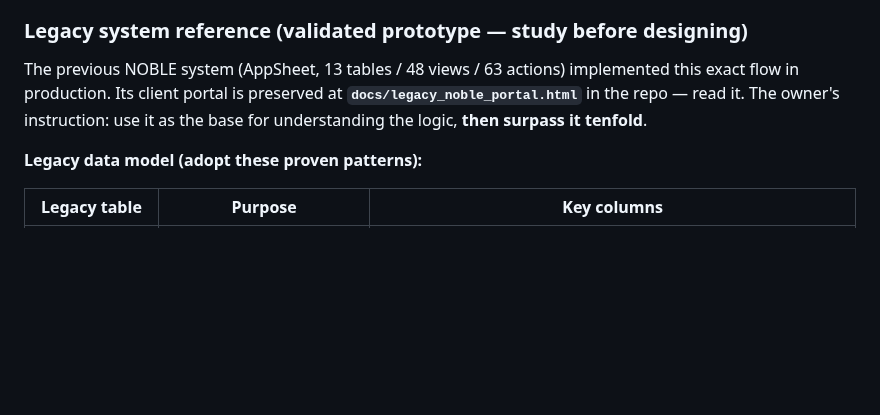
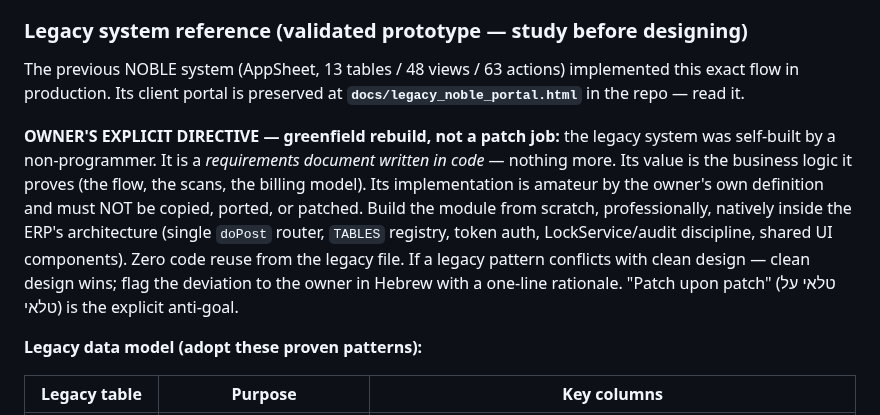
Before and after one commit to aviav4433-cell/mapa-noble, a Markdown page: docs/WORK_ORDER_2026-07-05.md, the part around the change. Rendered like a GitHub page; blank space fills up the shorter version.

Commit message:
Clarify: greenfield professional rebuild, zero legacy code reuse

```diff
--- a/docs/WORK_ORDER_2026-07-05.md
+++ b/docs/WORK_ORDER_2026-07-05.md
@@ -67,7 +67,9 @@ This is a full module, not a fix. Before coding, verify what already exists in t
 
 ### Legacy system reference (validated prototype — study before designing)
 
-The previous NOBLE system (AppSheet, 13 tables / 48 views / 63 actions) implemented this exact flow in production. Its client portal is preserved at **`docs/legacy_noble_portal.html`** in the repo — read it. The owner's instruction: use it as the base for understanding the logic, **then surpass it tenfold**.
+The previous NOBLE system (AppSheet, 13 tables / 48 views / 63 actions) implemented this exact flow in production. Its client portal is preserved at **`docs/legacy_noble_portal.html`** in the repo — read it.
+
+**OWNER'S EXPLICIT DIRECTIVE — greenfield rebuild, not a patch job:** the legacy system was self-built by a non-programmer. It is a *requirements document written in code* — nothing more. Its value is the business logic it proves (the flow, the scans, the billing model). Its implementation is amateur by the owner's own definition and must NOT be copied, ported, or patched. Build the module from scratch, professionally, natively inside the ERP's architecture (single `doPost` router, `TABLES` registry, token auth, LockService/audit discipline, shared UI components). Zero code reuse from the legacy file. If a legacy pattern conflicts with clean design — clean design wins; flag the deviation to the owner in Hebrew with a one-line rationale. "Patch upon patch" (טלאי על טלאי) is the explicit anti-goal.
 
 **Legacy data model (adopt these proven patterns):**
 
```
